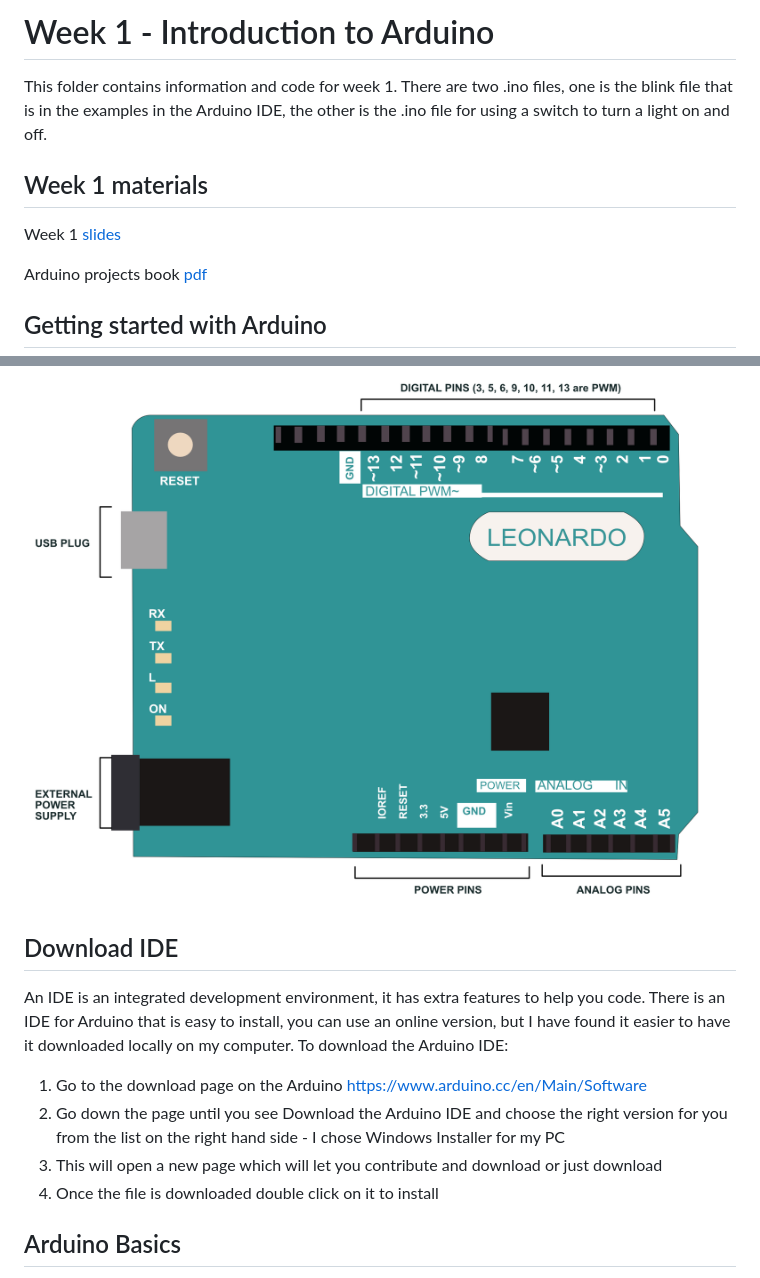
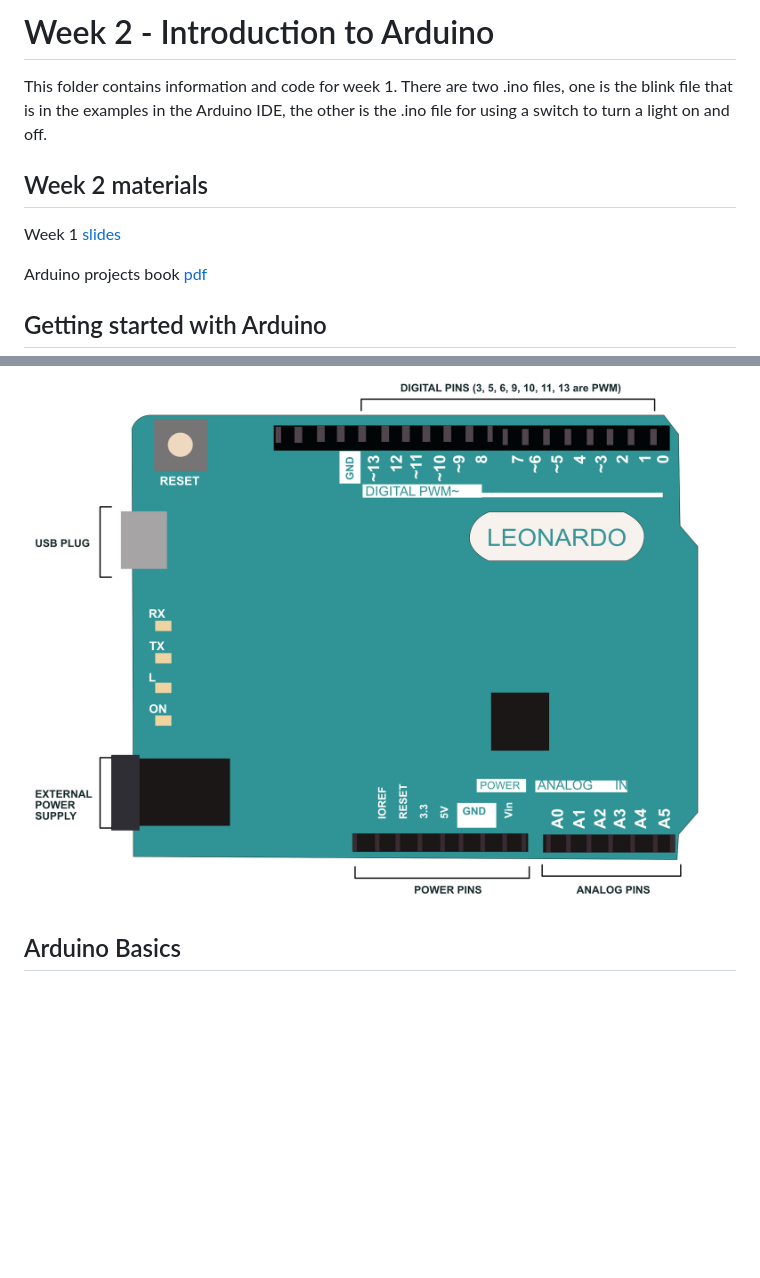
Before and after one commit to developdata/CCIDiploma-Unit3, a Markdown page: week_2/README.md, 2 parts joined by grey strips. GitHub-like rendering; blank space fills up the shorter version.

Commit message:
swapped week 1 and week2

```diff
--- a/week1/README.md
+++ b/week_2/README.md
@@ -1,22 +1,14 @@
-# Week 1 - Introduction to Arduino
+# Week 2 - Introduction to Arduino
 This folder contains information and code for week 1. There are two .ino files, one is the blink file that is in the examples in the Arduino IDE, the other is the .ino file for using a switch to turn a light on and off.
 
-## Week 1 materials
-Week 1 [slides](https://developdata.github.io/unit3_week_01)
+## Week 2 materials
+Week 1 [slides](https://developdata.github.io/unit3_slides/week_02/#0)
 
 Arduino projects book [pdf](https://bastiaanvanhengel.files.wordpress.com/2016/06/arduino_projects_book.pdf)
 
 ## Getting started with Arduino
 Arduino is an open source electronics platform that allows anyone to make interactive electronic projects. There are different types of Arduino, the one you have in this unit is a Leonardo.
 ![Image of an Arduino Leonardo with labels](leonardo.png)
-
-## Download IDE
-An IDE is an integrated development environment, it has extra features to help you code. There is an IDE for Arduino that is easy to install, you can use an online version, but I have found it easier to have it downloaded locally on my computer. To download the Arduino IDE:
-
-1. Go to the download page on the Arduino https://www.arduino.cc/en/Main/Software
-2. Go down the page until you see Download the Arduino IDE and choose the right version for you from the list on the right hand side - I chose Windows Installer for my PC
-3. This will open a new page which will let you contribute and download or just download
-4. Once the file is downloaded double click on it to install
 
 ## Arduino Basics
 An Arduino is an electronics board with a microcontroller on that you can program. These programs are called Sketches, which have an .ino extension and can be created using the Arduino IDE. Once you have written your code you need to upload it to your Arduino, you do this by connecting your Arduino to your computer via USB and then downloading it to the Arduino. In order to do this the Sketch needs to know which Arduino you are using and which port it is connected to.
```
Also changed, not shown: README.md (+21 -20 lines), week2/README.md (deleted, +0 -13 lines), week_1/README.md (added, +22 -0 lines), week_2/LED.jpg (renamed from week1/LED.jpg), week_2/button.jpg (renamed from week1/button.jpg), week_2/leonardo.png (renamed from week1/leonardo.png), 10 other files.
